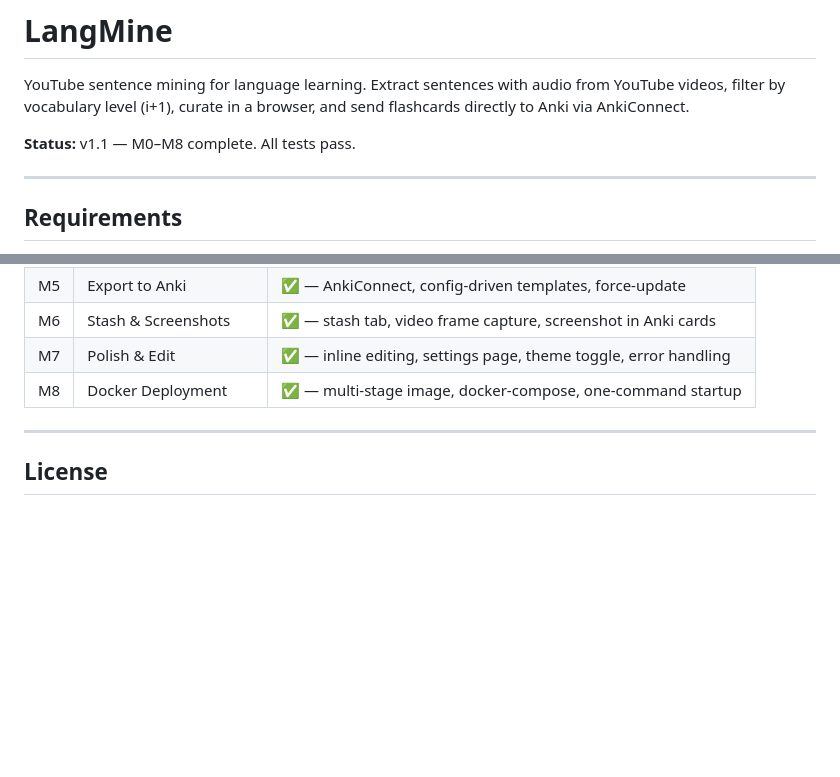
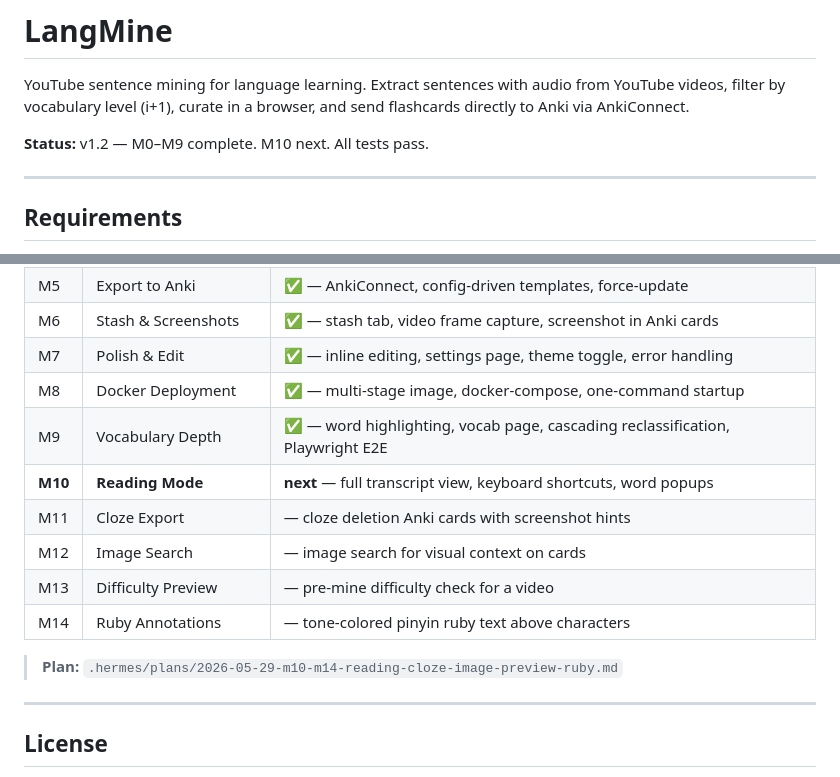
Before and after one commit to marsraspi-lab/langmine, a Markdown page: README.md, 2 parts joined by grey strips. Rendered like a GitHub page; blank space fills up the shorter version.

```diff
--- a/README.md
+++ b/README.md
@@ -2,7 +2,7 @@
 
 YouTube sentence mining for language learning. Extract sentences with audio from YouTube videos, filter by vocabulary level (i+1), curate in a browser, and send flashcards directly to Anki via AnkiConnect.
 
-**Status:** v1.1 — M0–M8 complete. All tests pass.
+**Status:** v1.2 — M0–M9 complete. M10 next. All tests pass.
 
 ---
 
@@ -280,6 +280,14 @@ Frequency rank → badge mapping is pure domain logic in `domain/models.py`:
 | M6 | Stash & Screenshots | ✅ — stash tab, video frame capture, screenshot in Anki cards |
 | M7 | Polish & Edit | ✅ — inline editing, settings page, theme toggle, error handling |
 | M8 | Docker Deployment | ✅ — multi-stage image, docker-compose, one-command startup |
+| M9 | Vocabulary Depth | ✅ — word highlighting, vocab page, cascading reclassification, Playwright E2E |
+| **M10** | **Reading Mode** | **next** — full transcript view, keyboard shortcuts, word popups |
+| M11 | Cloze Export | — cloze deletion Anki cards with screenshot hints |
+| M12 | Image Search | — image search for visual context on cards |
+| M13 | Difficulty Preview | — pre-mine difficulty check for a video |
+| M14 | Ruby Annotations | — tone-colored pinyin ruby text above characters |
+
+> **Plan:** `.hermes/plans/2026-05-29-m10-m14-reading-cloze-image-preview-ruby.md`
 
 ---
 
```
Also changed, not shown: HANDOFF.md (added, +61 -0 lines).
